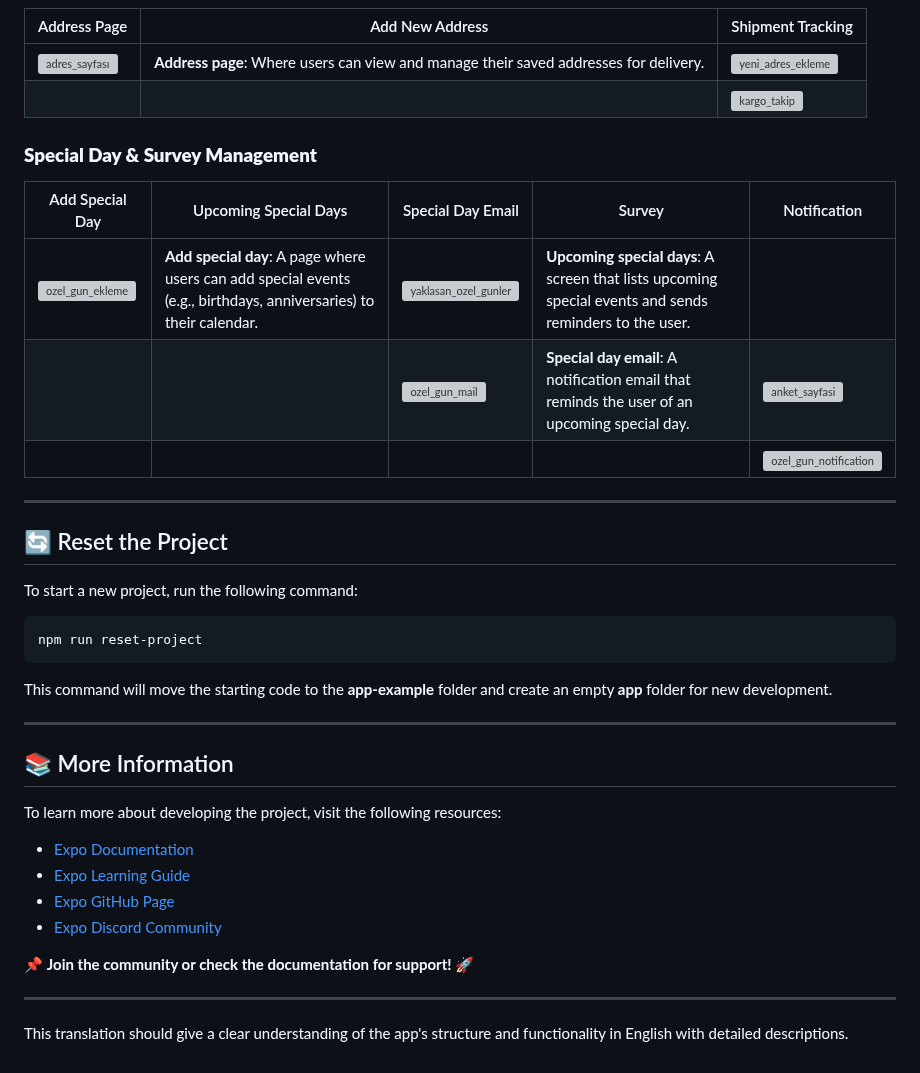
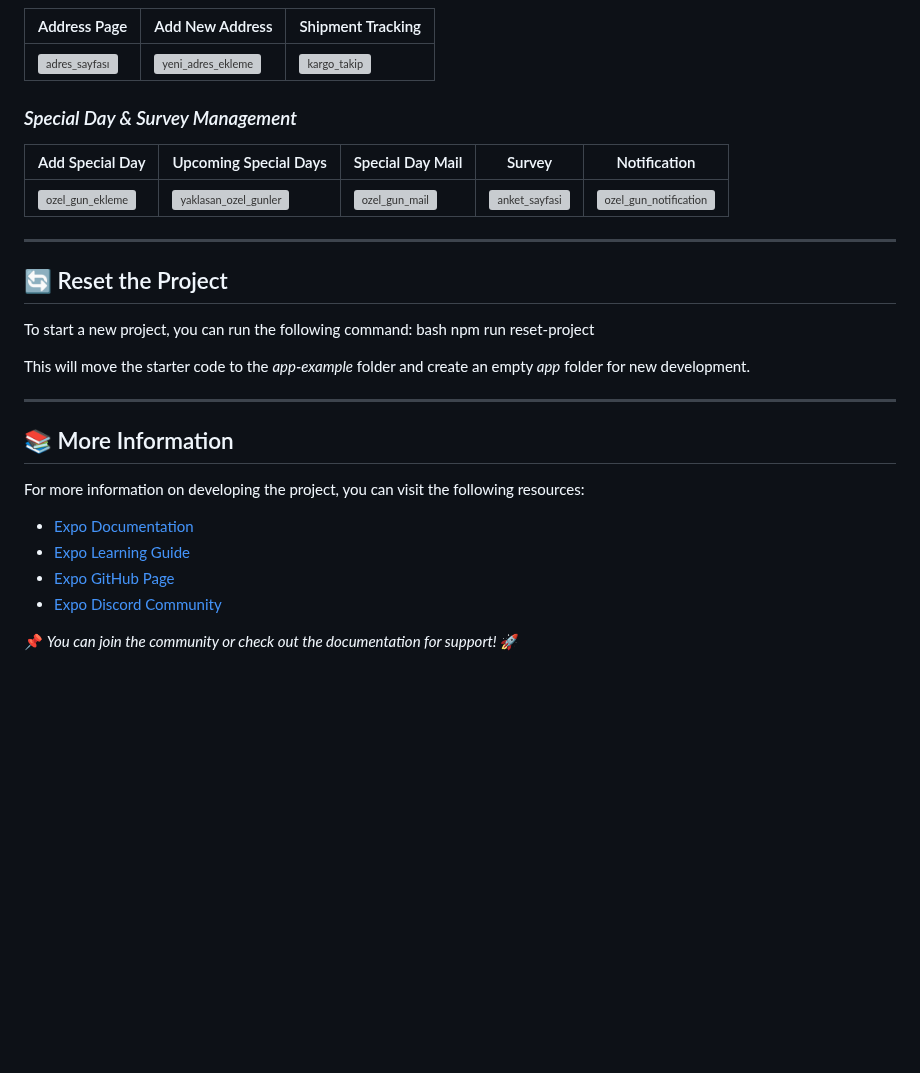
Before and after one commit to BetullKircil/MakeSurpriseApp, a Markdown page: README.md, the part around one of its changes. Drawn GitHub-style; blank space fills up the shorter version; grey boxes are pictures that could not be loaded.

````diff
--- a/README.md
+++ b/README.md
@@ -65,36 +61,29 @@ This project is developed using React Native and Expo and aims to provide a prac
 | Address Page | Add New Address | Shipment Tracking |
-|--------------|-----------------|------------------|
-| ![adres_sayfası](https://github.com/user-attachments/assets/8cd08bd0-0937-4f98-86f5-c26d05673b9b) | **Address page**: Where users can view and manage their saved addresses for delivery. | ![yeni_adres_ekleme](https://github.com/user-attachments/assets/26c2202e-ef6f-49fe-9a6f-e7f9cdbdfc6c) | **Add new address**: A screen where users can add a new shipping address. |
-| | | ![kargo_takip](https://github.com/user-attachments/assets/74d1cc64-d2fc-4e62-ba8d-5597f4234485) | **Shipment tracking**: The page where users can track the status of their orders and shipments in real time. |
+|--------------|-----------------|-------------------|
+| ![adres_sayfası](https://github.com/user-attachments/assets/8cd08bd0-0937-4f98-86f5-c26d05673b9b) | ![yeni_adres_ekleme](https://github.com/user-attachments/assets/26c2202e-ef6f-49fe-9a6f-e7f9cdbdfc6c) | ![kargo_takip](https://github.com/user-attachments/assets/74d1cc64-d2fc-4e62-ba8d-5597f4234485) |
 
-### **Special Day & Survey Management**
-| Add Special Day | Upcoming Special Days | Special Day Email | Survey | Notification |
+### *Special Day & Survey Management*
+| Add Special Day | Upcoming Special Days | Special Day Mail | Survey | Notification |
 |-----------------|-----------------------|------------------|--------|--------------|
-| ![ozel_gun_ekleme](https://github.com/user-attachments/assets/ec4efeda-0557-4866-917a-5c8e53d2ac6b) | **Add special day**: A page where users can add special events (e.g., birthdays, anniversaries) to their calendar. | ![yaklasan_ozel_gunler](https://github.com/user-attachments/assets/9c83d7d0-e7e1-478f-ba65-ab4915d9b4f1) | **Upcoming special days**: A screen that lists upcoming special events and sends reminders to the user. |
-| | | ![ozel_gun_mail](https://github.com/user-attachments/assets/d6e8517e-2257-41f7-8c9e-4b1166a0ed36) | **Special day email**: A notification email that reminds the user of an upcoming special day. | ![anket_sayfasi](https://github.com/user-attachments/assets/e8fe4887-a7b7-41bf-ba5d-2afb79717bf2) | **Survey**: The page where users can fill out surveys related to their preferences and needs. |
-| | | | | ![ozel_gun_notification](https://github.com/user-attachments/assets/f1b42077-f7a4-4f03-afb3-1412517ec590) | **Notification**: The page where users can view notifications about special days, reminders, and offers. |
+| ![ozel_gun_ekleme](https://github.com/user-attachments/assets/ec4efeda-0557-4866-917a-5c8e53d2ac6b) | ![yaklasan_ozel_gunler](https://github.com/user-attachments/assets/9c83d7d0-e7e1-478f-ba65-ab4915d9b4f1) | ![ozel_gun_mail](https://github.com/user-attachments/assets/d6e8517e-2257-41f7-8c9e-4b1166a0ed36) | ![anket_sayfasi](https://github.com/user-attachments/assets/e8fe4887-a7b7-41bf-ba5d-2afb79717bf2) | ![ozel_gun_notification](https://github.com/user-attachments/assets/f1b42077-f7a4-4f03-afb3-1412517ec590) |
 
 ---
 
 ## 🔄 Reset the Project
-To start a new project, run the following command:
-```bash
+To start a new project, you can run the following command:
+bash
 npm run reset-project
-```
-This command will move the starting code to the **app-example** folder and create an empty **app** folder for new development.
+
+This will move the starter code to the *app-example* folder and create an empty *app* folder for new development.
 
 ---
 
 ## 📚 More Information
-To learn more about developing the project, visit the following resources:
+For more information on developing the project, you can visit the following resources:
 
 - [Expo Documentation](https://docs.expo.dev/)
 - [Expo Learning Guide](https://docs.expo.dev/tutorial/introduction/)
 - [Expo GitHub Page](https://github.com/expo/expo)
 - [Expo Discord Community](https://chat.expo.dev)
 
-📌 **Join the community or check the documentation for support!** 🚀
-
----
-
-This translation should give a clear understanding of the app's structure and functionality in English with detailed descriptions.
+📌 *You can join the community or check out the documentation for support!* 🚀
````
Also changed, not shown: other parts of README.md (+32 -36 lines).
